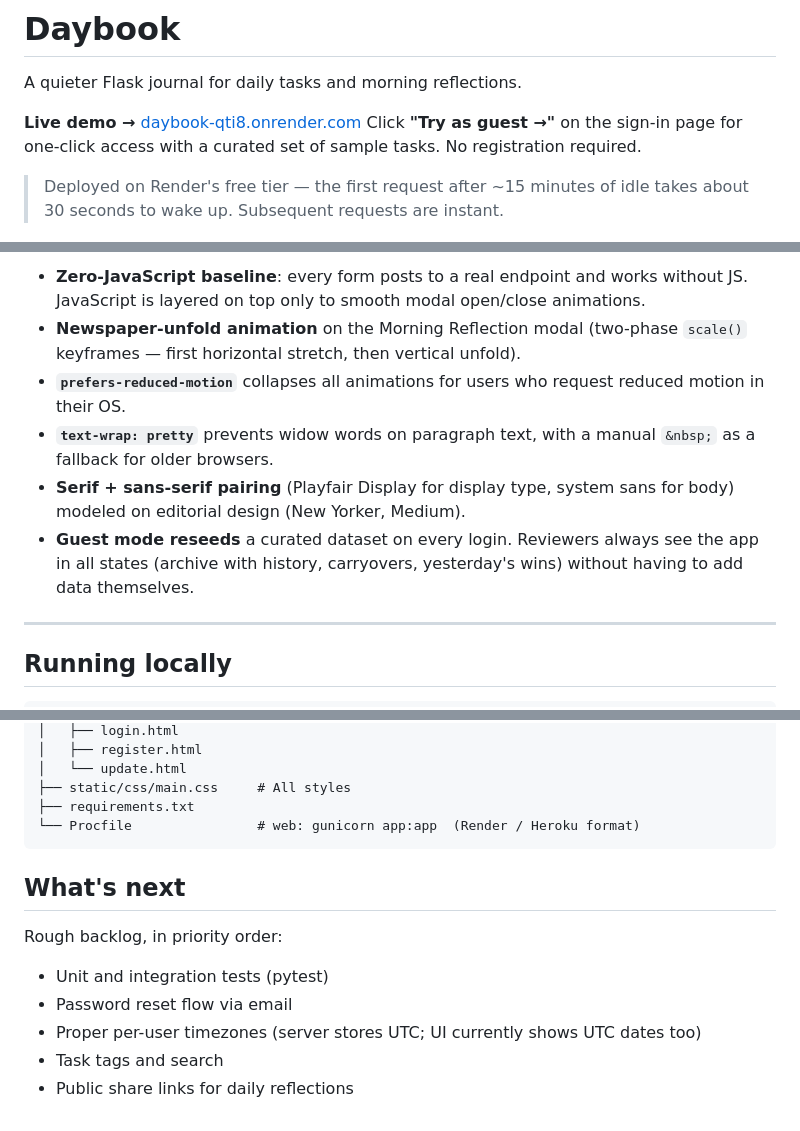
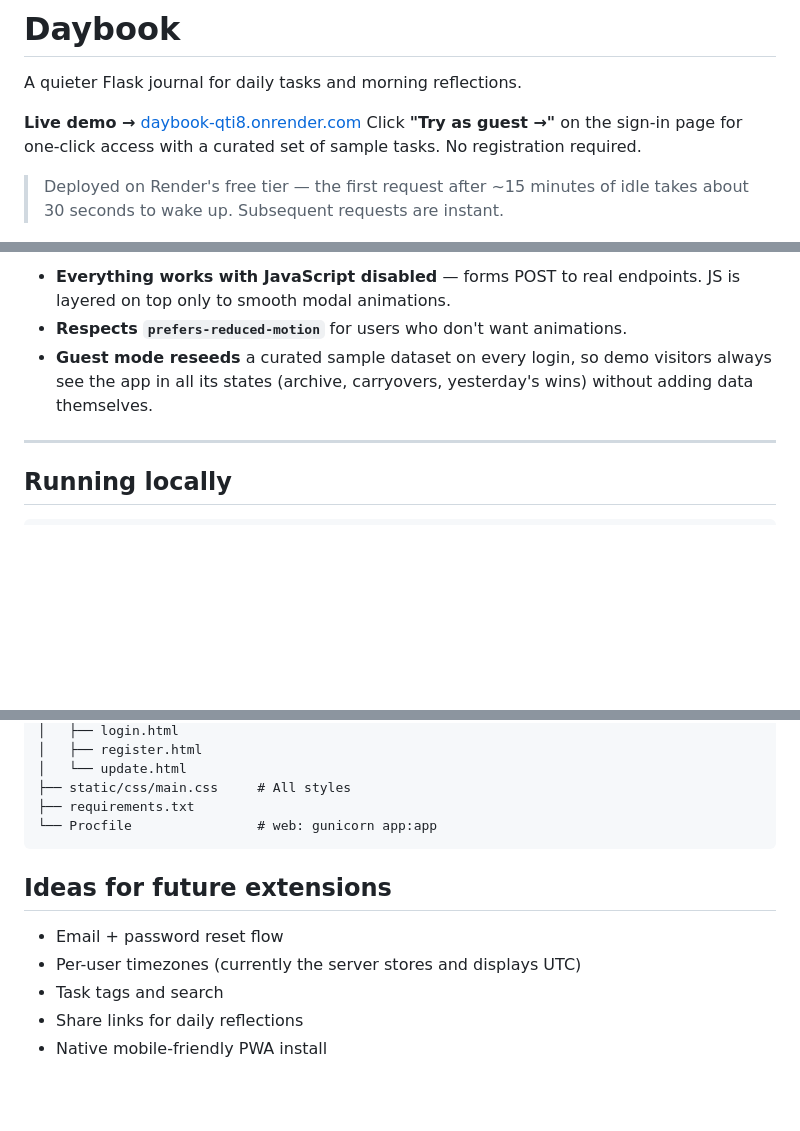
Before and after one commit to indoortigeryue/daybook, a Markdown page: README.md, 3 parts joined by grey strips. Drawn GitHub-style; blank space fills up the shorter version.

````diff
--- a/README.md
+++ b/README.md
@@ -8,9 +8,6 @@ curated set of sample tasks. No registration required.
 
 > Deployed on Render's free tier — the first request after ~15 minutes of
 > idle takes about 30 seconds to wake up. Subsequent requests are instant.
-
-<!-- Replace with an actual screenshot or short GIF:
-     save one to docs/screenshot.png and drop it in below. -->
 
 ![Daybook screenshot](docs/screenshot.png)
 
@@ -98,20 +69,11 @@ beginner CRUD tutorial usually skips.
 
-- **Zero-JavaScript baseline**: every form posts to a real endpoint and
-  works without JS. JavaScript is layered on top only to smooth
-  modal open/close animations.
-- **Newspaper-unfold animation** on the Morning Reflection modal
-  (two-phase `scale()` keyframes — first horizontal stretch, then
-  vertical unfold).
-- **`prefers-reduced-motion`** collapses all animations for users who
-  request reduced motion in their OS.
-- **`text-wrap: pretty`** prevents widow words on paragraph text,
-  with a manual `&nbsp;` as a fallback for older browsers.
-- **Serif + sans-serif pairing** (Playfair Display for display type,
-  system sans for body) modeled on editorial design (New Yorker,
-  Medium).
-- **Guest mode reseeds** a curated dataset on every login. Reviewers
-  always see the app in all states (archive with history, carryovers,
-  yesterday's wins) without having to add data themselves.
+- **Everything works with JavaScript disabled** — forms POST to real
+  endpoints. JS is layered on top only to smooth modal animations.
+- **Respects `prefers-reduced-motion`** for users who don't want
+  animations.
+- **Guest mode reseeds** a curated sample dataset on every login, so
+  demo visitors always see the app in all its states (archive,
+  carryovers, yesterday's wins) without adding data themselves.
 
 ---
 
@@ -150,16 +112,13 @@ daybook/
 │   └── update.html
 ├── static/css/main.css     # All styles
 ├── requirements.txt
-└── Procfile                # web: gunicorn app:app  (Render / Heroku format)
+└── Procfile                # web: gunicorn app:app
 ```
 
-## What's next
+## Ideas for future extensions
 
-Rough backlog, in priority order:
-
-- Unit and integration tests (pytest)
-- Password reset flow via email
-- Proper per-user timezones (server stores UTC; UI currently shows UTC
-  dates too)
+- Email + password reset flow
+- Per-user timezones (currently the server stores and displays UTC)
 - Task tags and search
-- Public share links for daily reflections
+- Share links for daily reflections
+- Native mobile-friendly PWA install
````
Also changed, not shown: other parts of README.md (+23 -49 lines).
